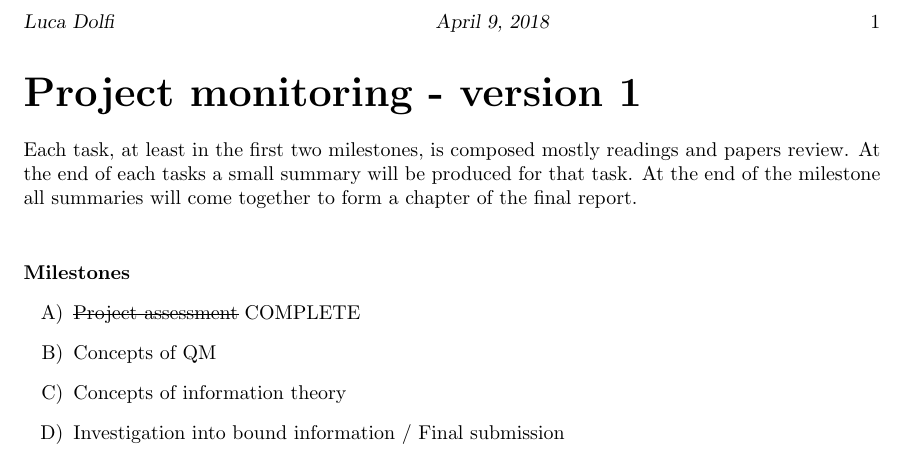
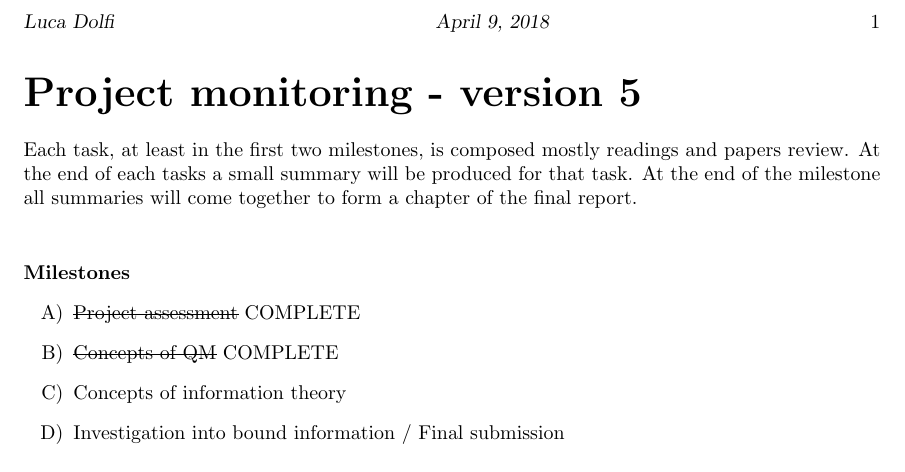
Before and after one commit to CrashingBrain/BSc_Project, a LaTeX document (planning/gantt/project_monitoring.tex): part of the page, cut so that both start at the same text. Compiled offline with pdfLaTeX.

Commit message:
update plan version 5

```diff
--- a/planning/gantt/project_monitoring.tex
+++ b/planning/gantt/project_monitoring.tex
@@ -32,7 +32,7 @@
 \markright{Luca Dolfi\hfill \today \hfill}
 \begin{document}
 %\maketitle
-\part*{Project monitoring - version 1}
+\part*{Project monitoring - version 5}
 Each task, at least in the first two milestones, is composed mostly readings and papers review.
 At the end of each tasks a small summary will be produced for that task.
 At the end of the milestone all summaries will come together to form a chapter of the final report. \\
@@ -40,7 +40,7 @@ At the end of the milestone all summaries will come together to form a chapter o
 \paragraph*{Milestones}
 \begin{enumerate}[A)]
 \item \sout{Project assessment} COMPLETE
-\item Concepts of QM
+\item \sout{Concepts of QM} COMPLETE
 \item Concepts of information theory
 \item Investigation into bound information / Final submission
 \end{enumerate}
```
Also changed, not shown: planning/gantt/gantt-5.png (added), planning/gantt/luca-dolfi-5.pdf (added), planning/gantt/planning-5.pdf (added), planning/gantt/project_monitoring.pdf (deleted), planning/gantt/project_monitoring.tex (2 more changed lines).
